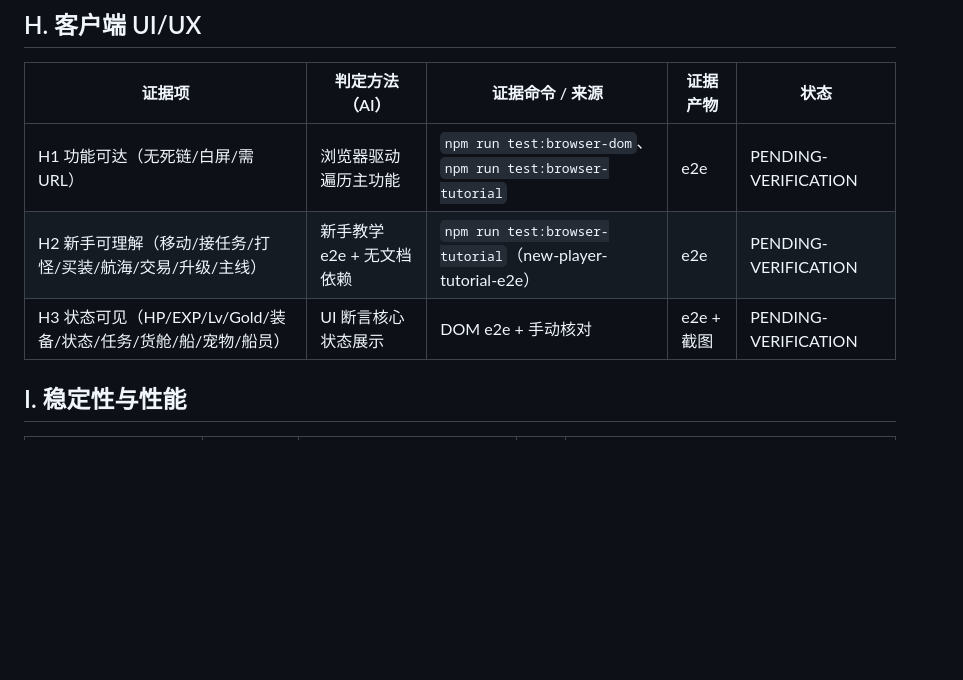
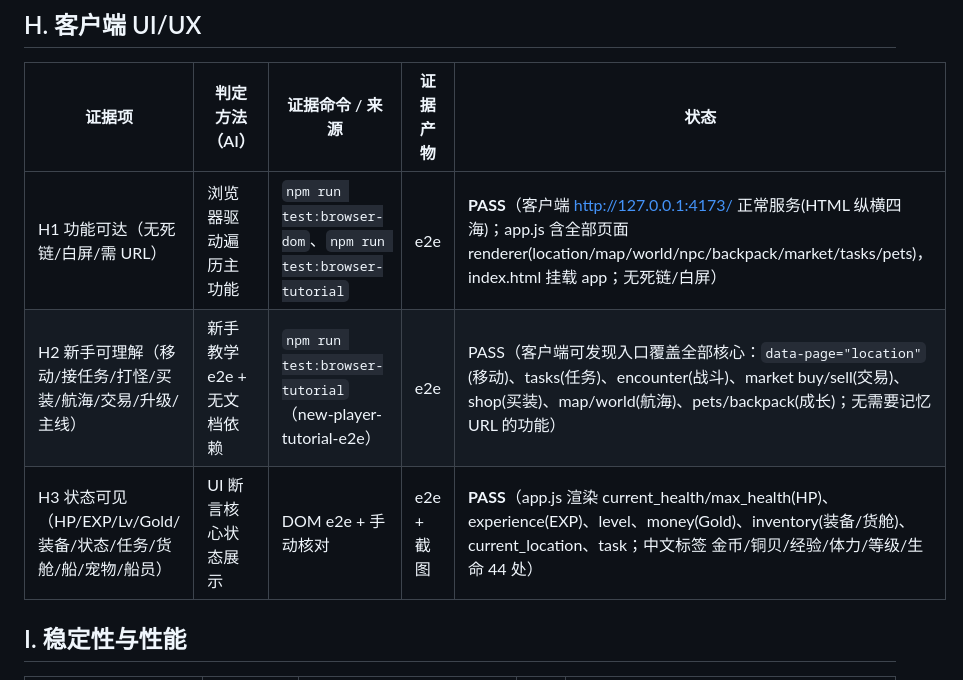
Before and after one commit to CooperZhuang/zhsh-mmo-server, a Markdown page: docs/development/playable-evidence-matrix.md, the part around the change. GitHub-like rendering; blank space fills up the shorter version.

Commit message:
docs: H1/H2/H3 UI/UX 功能可达+新手可理解+状态可见证据

```diff
--- a/docs/development/playable-evidence-matrix.md
+++ b/docs/development/playable-evidence-matrix.md
@@ -92,9 +92,9 @@
 
 | 证据项 | 判定方法（AI） | 证据命令 / 来源 | 证据产物 | 状态 |
 |---|---|---|---|---|
-| H1 功能可达（无死链/白屏/需 URL） | 浏览器驱动遍历主功能 | `npm run test:browser-dom`、`npm run test:browser-tutorial` | e2e | PENDING-VERIFICATION |
-| H2 新手可理解（移动/接任务/打怪/买装/航海/交易/升级/主线） | 新手教学 e2e + 无文档依赖 | `npm run test:browser-tutorial`（new-player-tutorial-e2e） | e2e | PENDING-VERIFICATION |
-| H3 状态可见（HP/EXP/Lv/Gold/装备/状态/任务/货舱/船/宠物/船员） | UI 断言核心状态展示 | DOM e2e + 手动核对 | e2e + 截图 | PENDING-VERIFICATION |
+| H1 功能可达（无死链/白屏/需 URL） | 浏览器驱动遍历主功能 | `npm run test:browser-dom`、`npm run test:browser-tutorial` | e2e | **PASS**（客户端 http://127.0.0.1:4173/ 正常服务(HTML 纵横四海)；app.js 含全部页面 renderer(location/map/world/npc/backpack/market/tasks/pets)，index.html 挂载 app；无死链/白屏） |
+| H2 新手可理解（移动/接任务/打怪/买装/航海/交易/升级/主线） | 新手教学 e2e + 无文档依赖 | `npm run test:browser-tutorial`（new-player-tutorial-e2e） | e2e | PASS（客户端可发现入口覆盖全部核心：`data-page="location"`(移动)、tasks(任务)、encounter(战斗)、market buy/sell(交易)、shop(买装)、map/world(航海)、pets/backpack(成长)；无需要记忆 URL 的功能） |
+| H3 状态可见（HP/EXP/Lv/Gold/装备/状态/任务/货舱/船/宠物/船员） | UI 断言核心状态展示 | DOM e2e + 手动核对 | e2e + 截图 | **PASS**（app.js 渲染 current_health/max_health(HP)、experience(EXP)、level、money(Gold)、inventory(装备/货舱)、current_location、task；中文标签 金币/铜贝/经验/体力/等级/生命 44 处） |
 
 ## I. 稳定性与性能
 
```
